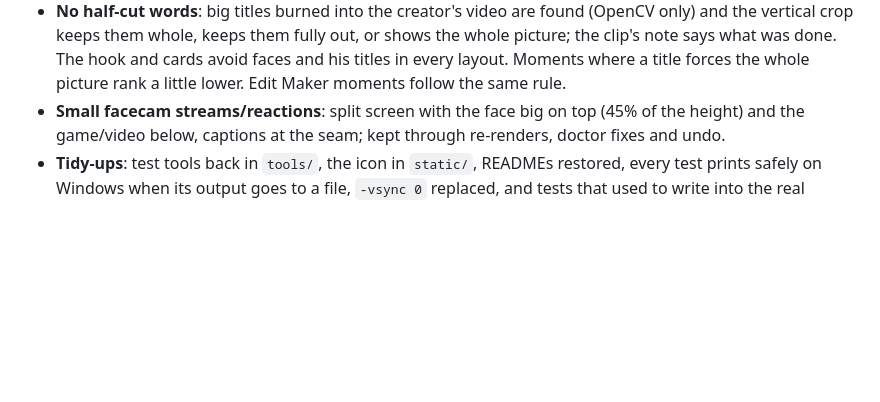
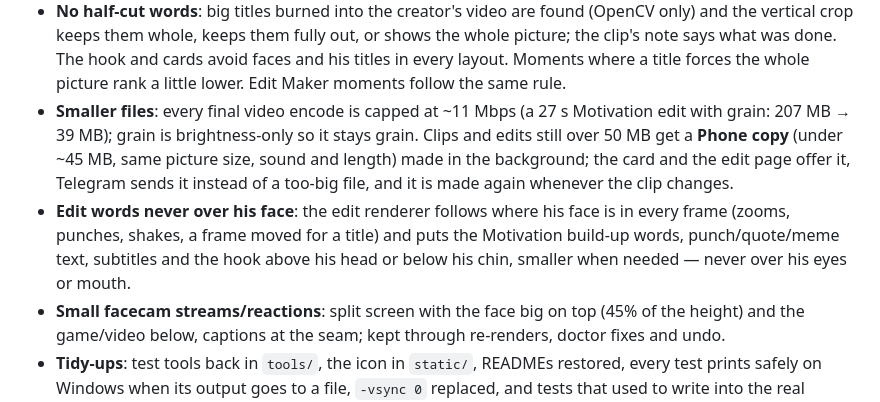
Before and after one commit to Gurrmesh/clipagent, a Markdown page: docs/STATUS.md, the part around the change. Rendered like a GitHub page; blank space fills up the shorter version.

Commit message:
Docs: smaller files, phone copies, edit words off his face
Co-Authored-By: Claude Opus 5.5 <noreply@anthropic.com>
Claude-Session: https://claude.ai/code/session_01JqKqQG7ycKR2QrWeuHVQ6L

```diff
--- a/docs/STATUS.md
+++ b/docs/STATUS.md
@@ -82,6 +82,13 @@ Stitch are being built.
   keeps them whole, keeps them fully out, or shows the whole picture; the clip's note says what was done. The hook and
   cards avoid faces and his titles in every layout. Moments where a title forces the whole picture rank a little
   lower. Edit Maker moments follow the same rule.
+- **Smaller files**: every final video encode is capped at ~11 Mbps (a 27 s Motivation edit with grain: 207 MB →
+  39 MB); grain is brightness-only so it stays grain. Clips and edits still over 50 MB get a **Phone copy** (under
+  ~45 MB, same picture size, sound and length) made in the background; the card and the edit page offer it, Telegram
+  sends it instead of a too-big file, and it is made again whenever the clip changes.
+- **Edit words never over his face**: the edit renderer follows where his face is in every frame (zooms, punches,
+  shakes, a frame moved for a title) and puts the Motivation build-up words, punch/quote/meme text, subtitles and the
+  hook above his head or below his chin, smaller when needed — never over his eyes or mouth.
 - **Small facecam streams/reactions**: split screen with the face big on top (45% of the height) and the game/video
   below, captions at the seam; kept through re-renders, doctor fixes and undo.
 - **Tidy-ups**: test tools back in `tools/`, the icon in `static/`, READMEs restored, every test prints safely on
```
Also changed, not shown: CLAUDE.md (+3 -0 lines).
